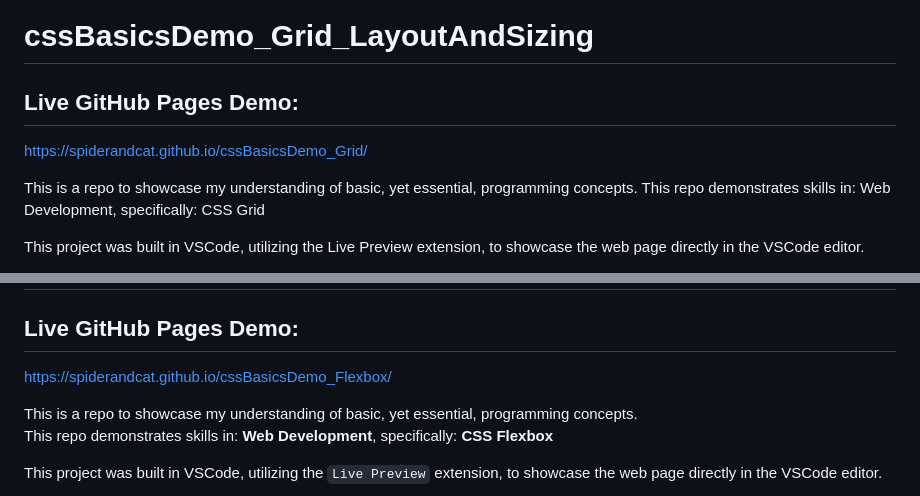
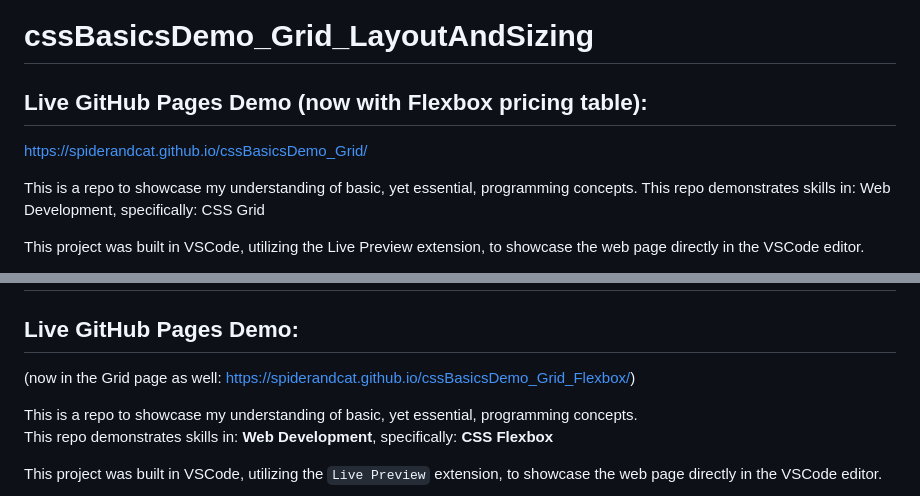
Before and after one commit to SpiderAndCat/cssBasicsDemo_Grid, a Markdown page: README.md, 2 parts joined by grey strips. Rendered like a GitHub page.

```diff
--- a/README.md
+++ b/README.md
@@ -1,6 +1,7 @@
 # cssBasicsDemo_Grid_LayoutAndSizing
-## Live GitHub Pages Demo:
-https://spiderandcat.github.io/cssBasicsDemo_Grid/
+## Live GitHub Pages Demo (now with Flexbox pricing table):
+[https://spiderandcat.github.io/cssBasicsDemo_Grid/
+](https://spiderandcat.github.io/cssBasicsDemo_Grid_Flexbox/)
 
  This is a repo to showcase my understanding of basic, yet essential, programming concepts.
  This repo demonstrates skills in: Web Development, specifically: CSS Grid
@@ -35,7 +36,7 @@ This webpapge demo showcases the use of CSS Grid, Flexboxes in grid elements, an
 
 # CSS Basics Demo: Flexbox
 ## Live GitHub Pages Demo:
-https://spiderandcat.github.io/cssBasicsDemo_Flexbox/
+(now in the Grid page as well: https://spiderandcat.github.io/cssBasicsDemo_Grid_Flexbox/)
 
 This is a repo to showcase my understanding of basic, yet essential, programming concepts.
 This repo demonstrates skills in: **Web Development**, specifically: **CSS Flexbox**
```
